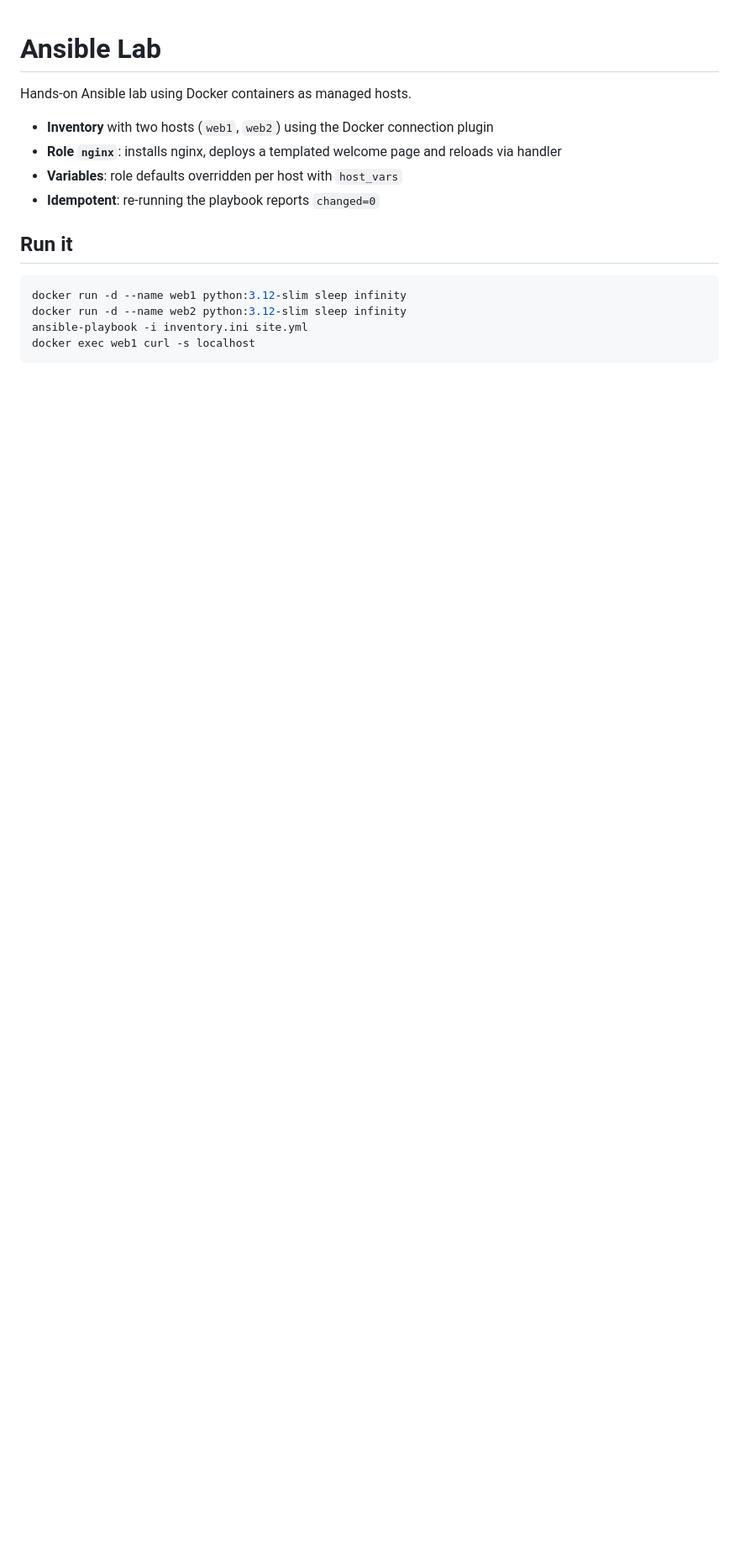
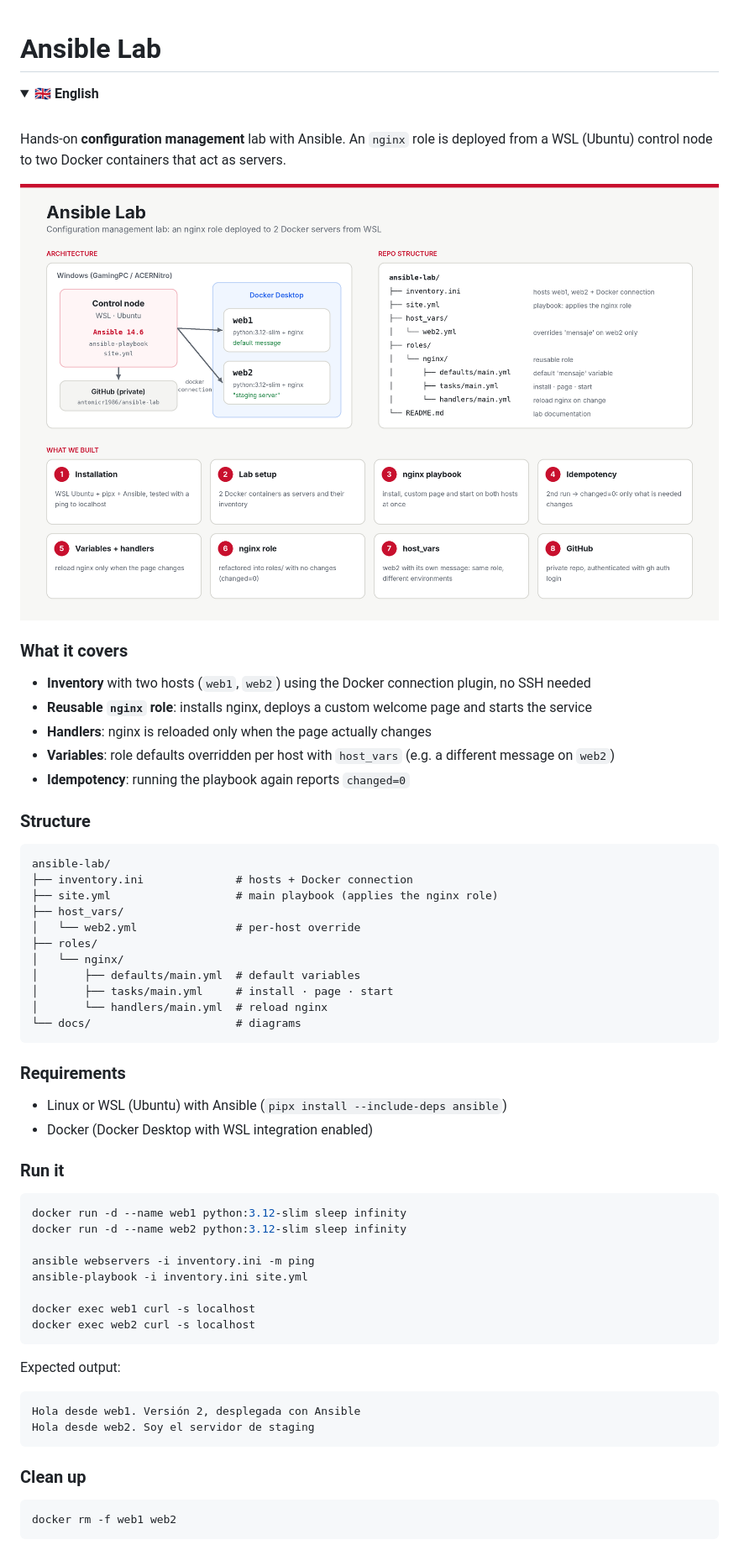
Before and after one commit to antonicr1986/ansible-lab, a Markdown page: README.md, the part around one of its changes. Shown at 84% size. Rendered like a GitHub page; pictures changed too: docs/architecture-en.png (added); blank space fills up the shorter version.

Commit message:
docs: add bilingual README with architecture diagrams

````diff
--- a/README.md
+++ b/README.md
@@ -1,17 +1,66 @@
 # Ansible Lab
 
-Hands-on Ansible lab using Docker containers as managed hosts.
+<details open>
+<summary><strong>🇬🇧 English</strong></summary>
 
-- **Inventory** with two hosts (`web1`, `web2`) using the Docker connection plugin
-- **Role `nginx`**: installs nginx, deploys a templated welcome page and reloads via handler
-- **Variables**: role defaults overridden per host with `host_vars`
-- **Idempotent**: re-running the playbook reports `changed=0`
+<br>
 
-## Run it
+Hands-on **configuration management** lab with Ansible. An `nginx` role is deployed from a WSL (Ubuntu) control node to two Docker containers that act as servers.
+
+![Ansible Lab architecture](docs/architecture-en.png)
+
+### What it covers
+
+- **Inventory** with two hosts (`web1`, `web2`) using the Docker connection plugin, no SSH needed
+- **Reusable `nginx` role**: installs nginx, deploys a custom welcome page and starts the service
+- **Handlers**: nginx is reloaded only when the page actually changes
+- **Variables**: role defaults overridden per host with `host_vars` (e.g. a different message on `web2`)
+- **Idempotency**: running the playbook again reports `changed=0`
+
+### Structure
+
+```
+ansible-lab/
+├── inventory.ini              # hosts + Docker connection
+├── site.yml                   # main playbook (applies the nginx role)
+├── host_vars/
+│   └── web2.yml               # per-host override
+├── roles/
+│   └── nginx/
+│       ├── defaults/main.yml  # default variables
+│       ├── tasks/main.yml     # install · page · start
+│       └── handlers/main.yml  # reload nginx
+└── docs/                      # diagrams
+```
+
+### Requirements
+
+- Linux or WSL (Ubuntu) with Ansible (`pipx install --include-deps ansible`)
+- Docker (Docker Desktop with WSL integration enabled)
+
+### Run it
 
 ```bash
 docker run -d --name web1 python:3.12-slim sleep infinity
 docker run -d --name web2 python:3.12-slim sleep infinity
+
+ansible webservers -i inventory.ini -m ping
 ansible-playbook -i inventory.ini site.yml
+
 docker exec web1 curl -s localhost
+docker exec web2 curl -s localhost
 ```
+
+Expected output:
+
+```
+Hola desde web1. Versión 2, desplegada con Ansible
+Hola desde web2. Soy el servidor de staging
+```
+
+### Clean up
+
+```bash
+docker rm -f web1 web2
+```
+
````
Also changed, not shown: other parts of README.md (+67 -0 lines), docs/architecture-es.png (added).
